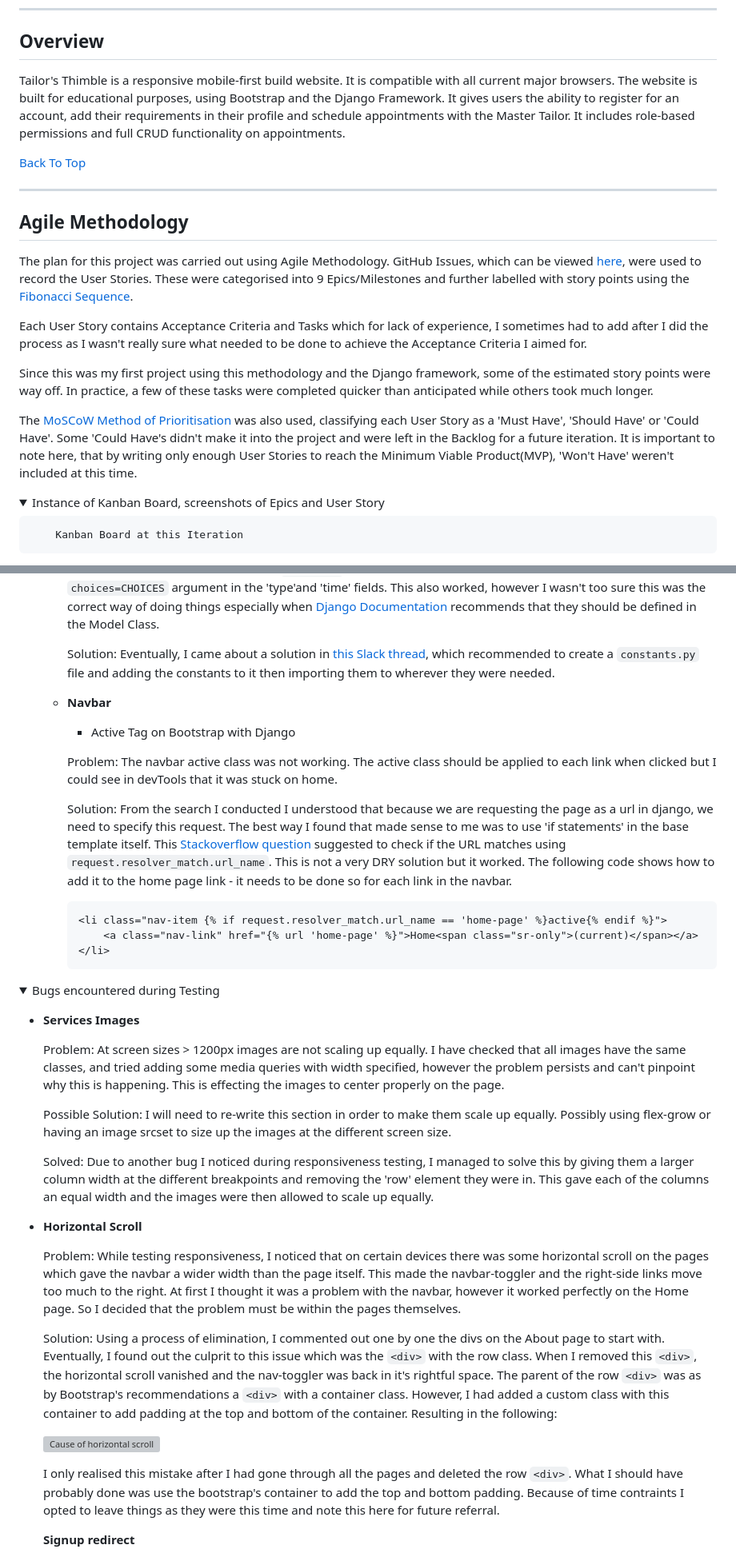
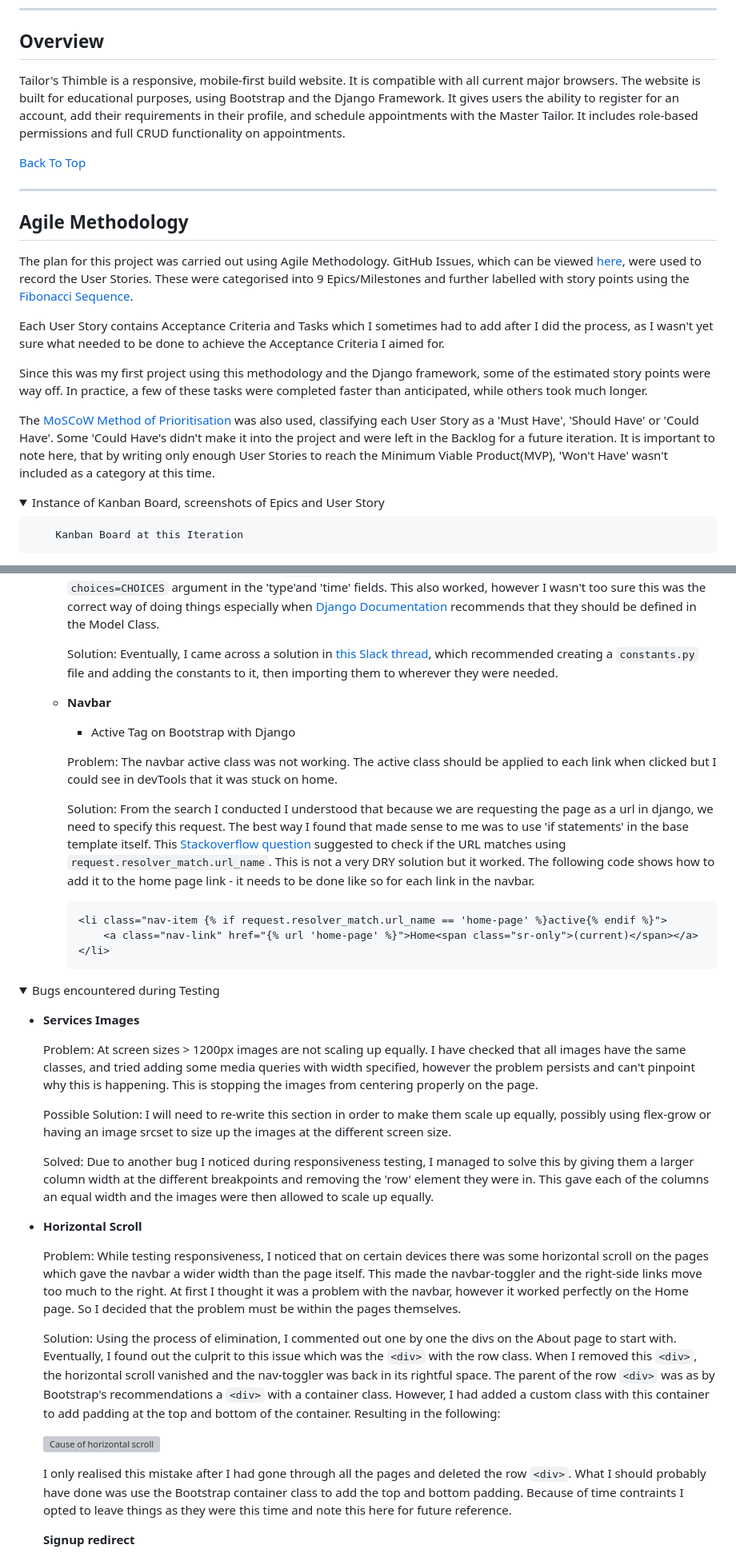
Before and after one commit to MoniPar/tailors_thimble, a Markdown page: README.md, 2 parts joined by grey strips. Shown: that part at 80% size. Drawn GitHub-style; folded sections open; grey boxes are pictures that could not be loaded.

Commit message:
Fix grammar and spelling in README

````diff
--- a/README.md
+++ b/README.md
@@ -36,7 +36,7 @@ ____
 
 ## Overview
 
-Tailor's Thimble is a responsive mobile-first build website.  It is compatible with all current major browsers.  The website is built for educational purposes, using Bootstrap and the Django Framework. It gives users the ability to register for an account, add their requirements in their profile and schedule appointments with the Master Tailor. It includes role-based permissions and full CRUD functionality on appointments.
+Tailor's Thimble is a responsive, mobile-first build website.  It is compatible with all current major browsers.  The website is built for educational purposes, using Bootstrap and the Django Framework. It gives users the ability to register for an account, add their requirements in their profile, and schedule appointments with the Master Tailor. It includes role-based permissions and full CRUD functionality on appointments.
 
 [Back To Top](#table-of-contents)
 
@@ -46,11 +46,11 @@ ____
 
 The plan for this project was carried out using Agile Methodology. GitHub Issues, which can be viewed [here](https://github.com/MoniPar/tailors_thimble/issues), were used to record the User Stories. These were categorised into 9 Epics/Milestones and further labelled with story points using the [Fibonacci Sequence](https://www.mathsisfun.com/numbers/fibonacci-sequence.html).
 
-Each User Story contains Acceptance Criteria and Tasks which for lack of experience, I sometimes had to add after I did the process as I wasn't really sure what needed to be done to achieve the Acceptance Criteria I aimed for.
+Each User Story contains Acceptance Criteria and Tasks which I sometimes had to add after I did the process, as I wasn't yet sure what needed to be done to achieve the Acceptance Criteria I aimed for.
 
-Since this was my first project using this methodology and the Django framework, some of the estimated story points were way off. In practice, a few of these tasks were completed quicker than anticipated while others took much longer.
+Since this was my first project using this methodology and the Django framework, some of the estimated story points were way off. In practice, a few of these tasks were completed faster than anticipated, while others took much longer.
 
-The [MoSCoW Method of Prioritisation](https://www.agilebusiness.org/dsdm-project-framework/moscow-prioririsation.html) was also used, classifying each User Story as a 'Must Have', 'Should Have' or 'Could Have'. Some 'Could Have's didn't make it into the project and were left in the Backlog for a future iteration. It is important to note here, that by writing only enough User Stories to reach the Minimum Viable Product(MVP), 'Won't Have' weren't included at this time.
+The [MoSCoW Method of Prioritisation](https://www.agilebusiness.org/dsdm-project-framework/moscow-prioririsation.html) was also used, classifying each User Story as a 'Must Have', 'Should Have' or 'Could Have'. Some 'Could Have's didn't make it into the project and were left in the Backlog for a future iteration. It is important to note here, that by writing only enough User Stories to reach the Minimum Viable Product(MVP), 'Won't Have' wasn't included as a category at this time.
 
 <details>
 <summary>Instance of Kanban Board, screenshots of Epics and User Story</summary>
@@ -1044,7 +1047,7 @@ CRISPY_TEMPLATE_PACK = "bootstrap5"
 
         Problem: In order to override the ModelForm for the CreateView in `forms.py` to make the Custom AppointmentCreate form, the constants/sequences for the 'type' and 'time' choicefields had to be passed to `forms.py`. Various ways were tried in doing so: First, by copying and pasting the sequences into the `forms.py` file. This worked but there was a lot of repeated code between the `models.py` and `forms.py` files.  A second attempt was tried by removing them from the `models.py` file altogether and doing migrations again without the `choices=CHOICES` argument in the 'type'and 'time' fields.  This also worked, however I wasn't too sure this was the correct way of doing things especially when [Django Documentation](https://docs.djangoproject.com/en/4.1/ref/models/fields/#field-choices) recommends that they should be defined in the Model Class.
 
-        Solution: Eventually, I came about a solution in [this Slack thread](https://code-institute-room.slack.com/archives/C026PTF46F5/p1676326871471269), which recommended to create a `constants.py` file and adding the constants to it then importing them to wherever they were needed.
+        Solution: Eventually, I came across a solution in [this Slack thread](https://code-institute-room.slack.com/archives/C026PTF46F5/p1676326871471269), which recommended creating a `constants.py` file and adding the constants to it, then importing them to wherever they were needed.
 
 
     * **Navbar**
@@ -1053,7 +1056,7 @@ CRISPY_TEMPLATE_PACK = "bootstrap5"
 
         Problem: The navbar active class was not working.  The active class should be applied to each link when clicked but I could see in devTools that it was stuck on home.
 
-        Solution: From the search I conducted I understood that because we are requesting the page as a url in django, we need to specify this request. The best way I found that made sense to me was to use 'if statements' in the base template itself.  This [Stackoverflow question](https://stackoverflow.com/questions/32931436/active-tag-on-bootstrap-with-django) suggested to check if the URL matches using `request.resolver_match.url_name`.  This is not a very DRY solution but it worked.  The following code shows how to add it to the home page link - it needs to be done so for each link in the navbar.
+        Solution: From the search I conducted I understood that because we are requesting the page as a url in django, we need to specify this request. The best way I found that made sense to me was to use 'if statements' in the base template itself.  This [Stackoverflow question](https://stackoverflow.com/questions/32931436/active-tag-on-bootstrap-with-django) suggested to check if the URL matches using `request.resolver_match.url_name`.  This is not a very DRY solution but it worked.  The following code shows how to add it to the home page link - it needs to be done like so for each link in the navbar.
         ```
         <li class="nav-item {% if request.resolver_match.url_name == 'home-page' %}active{% endif %}">
             <a class="nav-link" href="{% url 'home-page' %}">Home<span class="sr-only">(current)</span></a>
@@ -1067,9 +1070,9 @@ CRISPY_TEMPLATE_PACK = "bootstrap5"
 
 * **Services Images**
 
-    Problem: At screen sizes > 1200px images are not scaling up equally. I have checked that all images have the same classes, and tried adding some media queries with width specified, however the problem persists and can't pinpoint why this is happening.  This is effecting the images to center properly on the page.
+    Problem: At screen sizes > 1200px images are not scaling up equally. I have checked that all images have the same classes, and tried adding some media queries with width specified, however the problem persists and can't pinpoint why this is happening.  This is stopping the images from centering properly on the page.
 
-    Possible Solution: I will need to re-write this section in order to make them scale up equally.  Possibly using flex-grow or having an image srcset to size up the images at the different screen size.
+    Possible Solution: I will need to re-write this section in order to make them scale up equally, possibly using flex-grow or having an image srcset to size up the images at the different screen size.
 
     Solved: Due to another bug I noticed during responsiveness testing, I managed to solve this by giving them a larger column width at the different breakpoints and removing the 'row' element they were in.  This gave each of the columns an equal width and the images were then allowed to scale up equally.
 
@@ -1077,11 +1080,11 @@ CRISPY_TEMPLATE_PACK = "bootstrap5"
 
     Problem: While testing responsiveness, I noticed that on certain devices there was some horizontal scroll on the pages which gave the navbar a wider width than the page itself.  This made the navbar-toggler and the right-side links move too much to the right. At first I thought it was a problem with the navbar, however it worked perfectly on the Home page.  So I decided that the problem must be within the pages themselves.
 
-    Solution: Using a process of elimination, I commented out one by one the divs on the About page to start with.  Eventually, I found out the culprit to this issue which was the `<div>` with the row class.  When I removed this `<div>`, the horizontal scroll vanished and the nav-toggler was back in it's rightful space.  The parent of the row `<div>` was as by Bootstrap's recommendations a `<div>` with a container class.  However, I had added a custom class with this container to add padding at the top and bottom of the container. Resulting in the following:
+    Solution: Using the process of elimination, I commented out one by one the divs on the About page to start with.  Eventually, I found out the culprit to this issue which was the `<div>` with the row class.  When I removed this `<div>`, the horizontal scroll vanished and the nav-toggler was back in its rightful space.  The parent of the row `<div>` was as by Bootstrap's recommendations a `<div>` with a container class.  However, I had added a custom class with this container to add padding at the top and bottom of the container. Resulting in the following:
 
     ![Cause of horizontal scroll](documentation/horizontal-scroll_cause.png)
 
-    I only realised this mistake after I had gone through all the pages and deleted the row `<div>`. What I should have probably done was use the bootstrap's container to add the top and bottom padding. Because of time contraints I opted to leave things as they were this time and note this here for future referral.
+    I only realised this mistake after I had gone through all the pages and deleted the row `<div>`. What I should probably have done was use the Bootstrap container class to add the top and bottom padding. Because of time contraints I opted to leave things as they were this time and note this here for future reference.
 
     **Signup redirect**
 
````
Also changed, not shown: other parts of README.md (+20 -18 lines), TESTING.md (+99 -21 lines).
